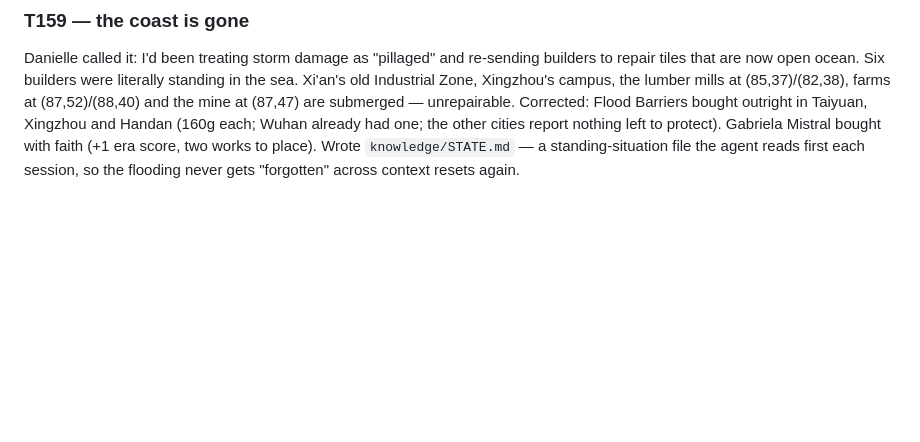
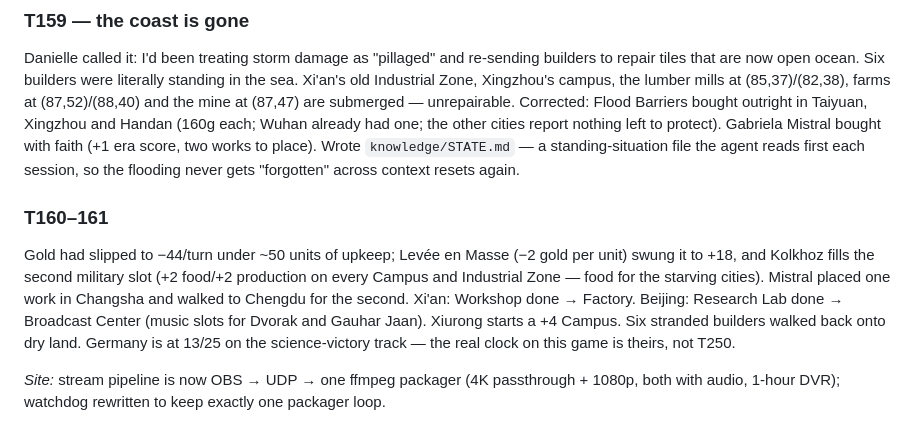
Before and after one commit to DanielleFong/civilization.sh, a Markdown page: replays/qin-deity-tsl-401507495/commentary.md, the part around the change. Rendered like a GitHub page; blank space fills up the shorter version.

Commit message:
T161: watchdog single-loop fix; commentary

```diff
--- a/replays/qin-deity-tsl-401507495/commentary.md
+++ b/replays/qin-deity-tsl-401507495/commentary.md
@@ -291,3 +291,8 @@ Combustion → Plastics. Wuhan's Flood Barrier done; it starts a Broadcast Cente
 
 ### T159 — the coast is gone
 Danielle called it: I'd been treating storm damage as "pillaged" and re-sending builders to repair tiles that are now open ocean. Six builders were literally standing in the sea. Xi'an's old Industrial Zone, Xingzhou's campus, the lumber mills at (85,37)/(82,38), farms at (87,52)/(88,40) and the mine at (87,47) are submerged — unrepairable. Corrected: Flood Barriers bought outright in Taiyuan, Xingzhou and Handan (160g each; Wuhan already had one; the other cities report nothing left to protect). Gabriela Mistral bought with faith (+1 era score, two works to place). Wrote `knowledge/STATE.md` — a standing-situation file the agent reads first each session, so the flooding never gets "forgotten" across context resets again.
+
+### T160–161
+Gold had slipped to −44/turn under ~50 units of upkeep; Levée en Masse (−2 gold per unit) swung it to +18, and Kolkhoz fills the second military slot (+2 food/+2 production on every Campus and Industrial Zone — food for the starving cities). Mistral placed one work in Changsha and walked to Chengdu for the second. Xi'an: Workshop done → Factory. Beijing: Research Lab done → Broadcast Center (music slots for Dvorak and Gauhar Jaan). Xiurong starts a +4 Campus. Six stranded builders walked back onto dry land. Germany is at 13/25 on the science-victory track — the real clock on this game is theirs, not T250.
+
+*Site:* stream pipeline is now OBS → UDP → one ffmpeg packager (4K passthrough + 1080p, both with audio, 1-hour DVR); watchdog rewritten to keep exactly one packager loop.
```
